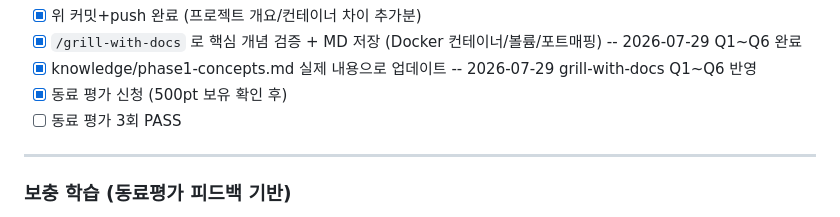
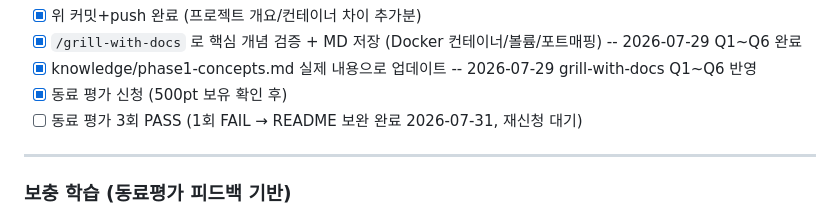
Before and after one commit to MylovelyCatMori/Marina2nd_Codyssey, a Markdown page: TODO.md, the part around the change. Rendered like a GitHub page.

Commit message:
Docs: TODO 동료평가 현황 업데이트
Co-Authored-By: Claude Sonnet 4.6 <noreply@anthropic.com>

```diff
--- a/TODO.md
+++ b/TODO.md
@@ -47,7 +47,7 @@
 - [x] `/grill-with-docs` 로 핵심 개념 검증 + MD 저장 (Docker 컨테이너/볼륨/포트매핑) -- 2026-07-29 Q1~Q6 완료
 - [x] knowledge/phase1-concepts.md 실제 내용으로 업데이트 -- 2026-07-29 grill-with-docs Q1~Q6 반영
 - [x] 동료 평가 신청 (500pt 보유 확인 후)
-- [ ] 동료 평가 3회 PASS
+- [ ] 동료 평가 3회 PASS (1회 FAIL → README 보완 완료 2026-07-31, 재신청 대기)
 
 ---
 
```
